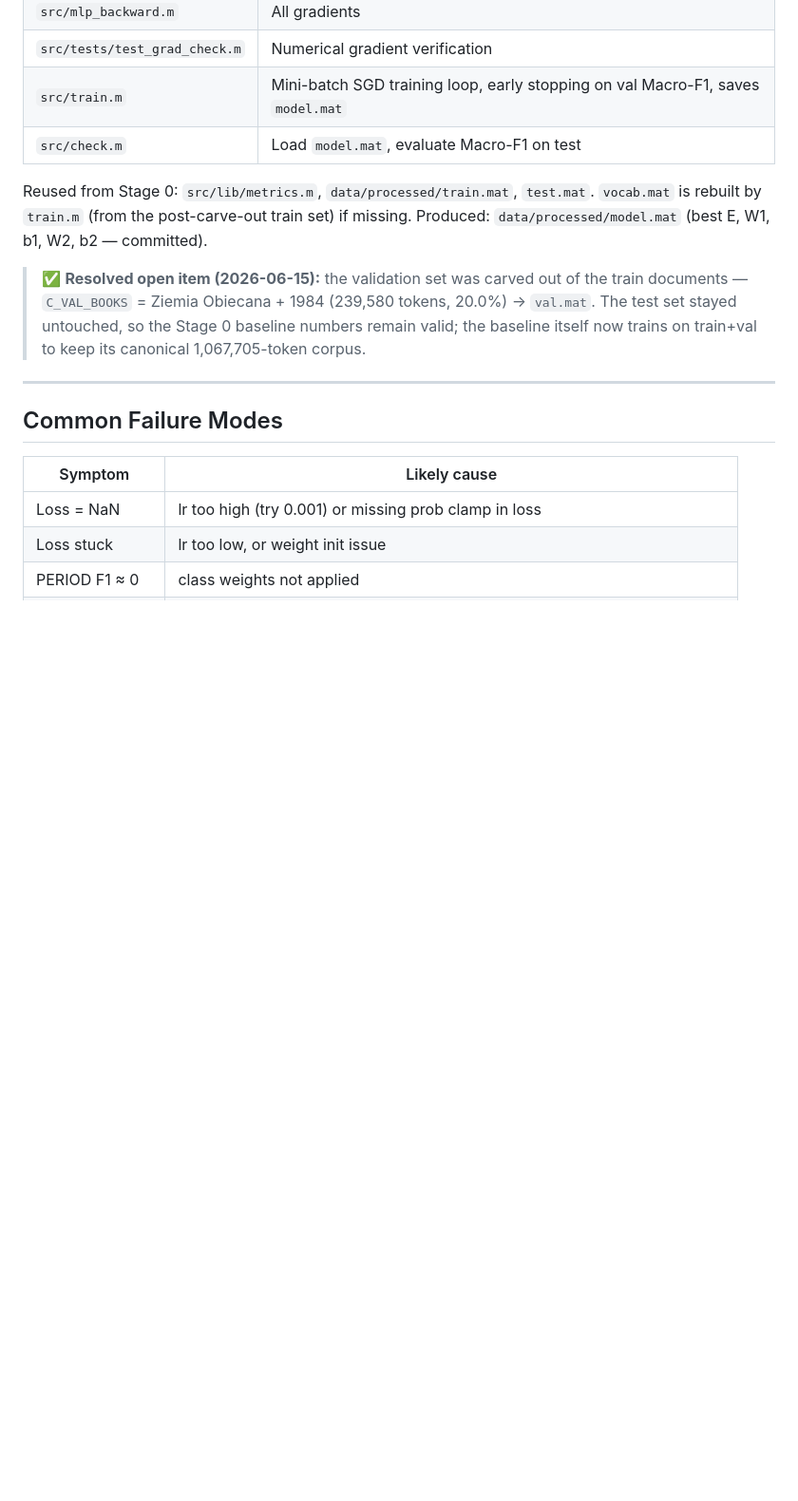
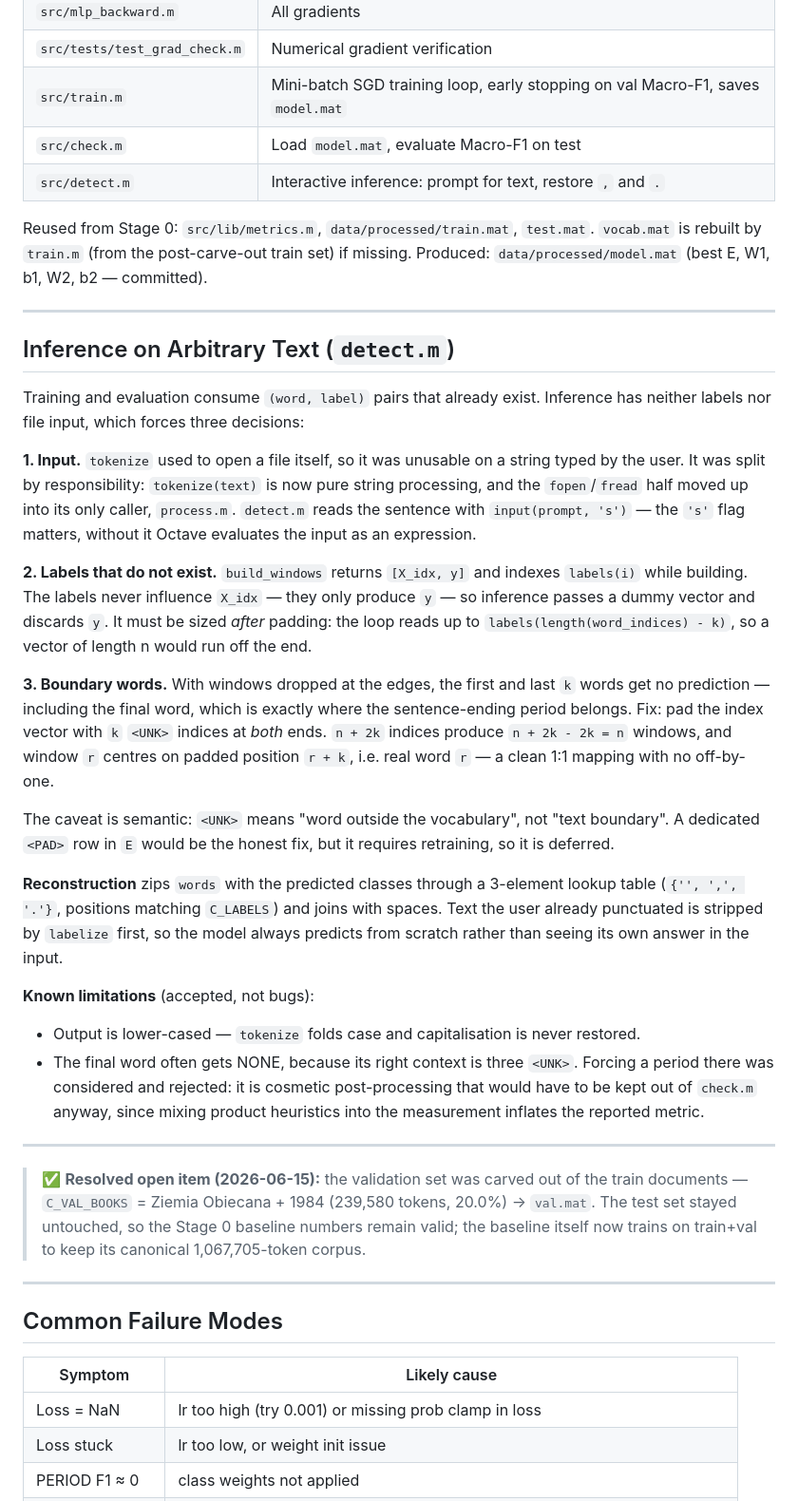
Before and after one commit to tomekceszke/polish-punctuation-restorer, a Markdown page: notes/stage-1-mlp.md, the part around the change. Shown at 95% size. GitHub-like rendering; blank space fills up the shorter version.

```diff
--- a/notes/stage-1-mlp.md
+++ b/notes/stage-1-mlp.md
@@ -237,8 +237,31 @@ Do not start training until this passes.
 | `src/tests/test_grad_check.m` | Numerical gradient verification |
 | `src/train.m` | Mini-batch SGD training loop, early stopping on val Macro-F1, saves `model.mat` |
 | `src/check.m` | Load `model.mat`, evaluate Macro-F1 on test |
+| `src/detect.m` | Interactive inference: prompt for text, restore `,` and `.` |
 
 Reused from Stage 0: `src/lib/metrics.m`, `data/processed/train.mat`, `test.mat`. `vocab.mat` is rebuilt by `train.m` (from the post-carve-out train set) if missing. Produced: `data/processed/model.mat` (best E, W1, b1, W2, b2 — committed).
+
+---
+
+## Inference on Arbitrary Text (`detect.m`)
+
+Training and evaluation consume `(word, label)` pairs that already exist. Inference has neither labels nor file input, which forces three decisions:
+
+**1. Input.** `tokenize` used to open a file itself, so it was unusable on a string typed by the user. It was split by responsibility: `tokenize(text)` is now pure string processing, and the `fopen`/`fread` half moved up into its only caller, `process.m`. `detect.m` reads the sentence with `input(prompt, 's')` — the `'s'` flag matters, without it Octave evaluates the input as an expression.
+
+**2. Labels that do not exist.** `build_windows` returns `[X_idx, y]` and indexes `labels(i)` while building. The labels never influence `X_idx` — they only produce `y` — so inference passes a dummy vector and discards `y`. It must be sized *after* padding: the loop reads up to `labels(length(word_indices) - k)`, so a vector of length n would run off the end.
+
+**3. Boundary words.** With windows dropped at the edges, the first and last `k` words get no prediction — including the final word, which is exactly where the sentence-ending period belongs. Fix: pad the index vector with `k` `<UNK>` indices at *both* ends. `n + 2k` indices produce `n + 2k - 2k = n` windows, and window `r` centres on padded position `r + k`, i.e. real word `r` — a clean 1:1 mapping with no off-by-one.
+
+The caveat is semantic: `<UNK>` means "word outside the vocabulary", not "text boundary". A dedicated `<PAD>` row in `E` would be the honest fix, but it requires retraining, so it is deferred.
+
+**Reconstruction** zips `words` with the predicted classes through a 3-element lookup table (`{'', ',', '.'}`, positions matching `C_LABELS`) and joins with spaces. Text the user already punctuated is stripped by `labelize` first, so the model always predicts from scratch rather than seeing its own answer in the input.
+
+**Known limitations** (accepted, not bugs):
+- Output is lower-cased — `tokenize` folds case and capitalisation is never restored.
+- The final word often gets NONE, because its right context is three `<UNK>`. Forcing a period there was considered and rejected: it is cosmetic post-processing that would have to be kept out of `check.m` anyway, since mixing product heuristics into the measurement inflates the reported metric.
+
+---
 
 > ✅ **Resolved open item (2026-06-15):** the validation set was carved out of the train documents — `C_VAL_BOOKS` = Ziemia Obiecana + 1984 (239,580 tokens, 20.0%) → `val.mat`. The test set stayed untouched, so the Stage 0 baseline numbers remain valid; the baseline itself now trains on train+val to keep its canonical 1,067,705-token corpus.
 
```
Also changed, not shown: README.md (+12 -12 lines), paper/paper.md (+6 -2 lines).
